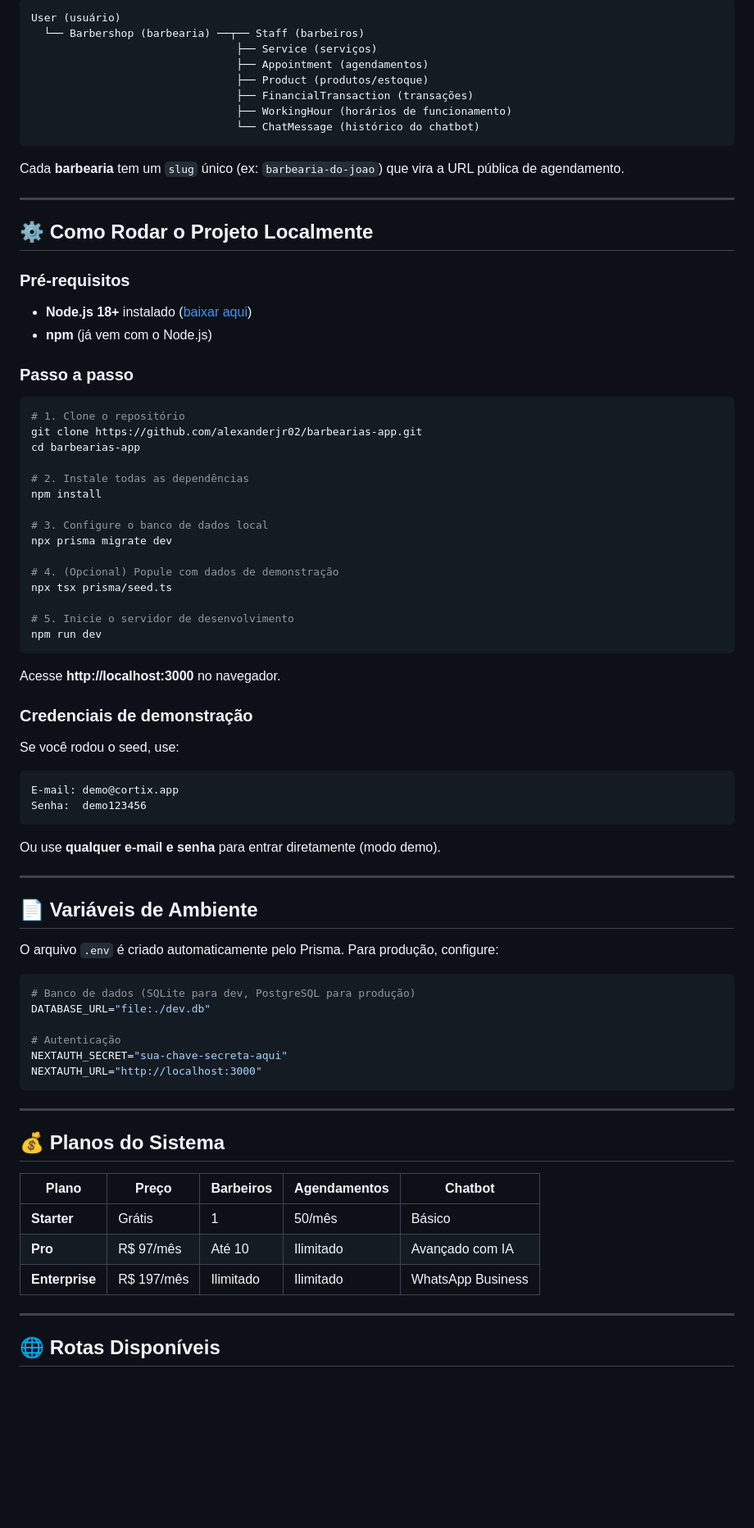
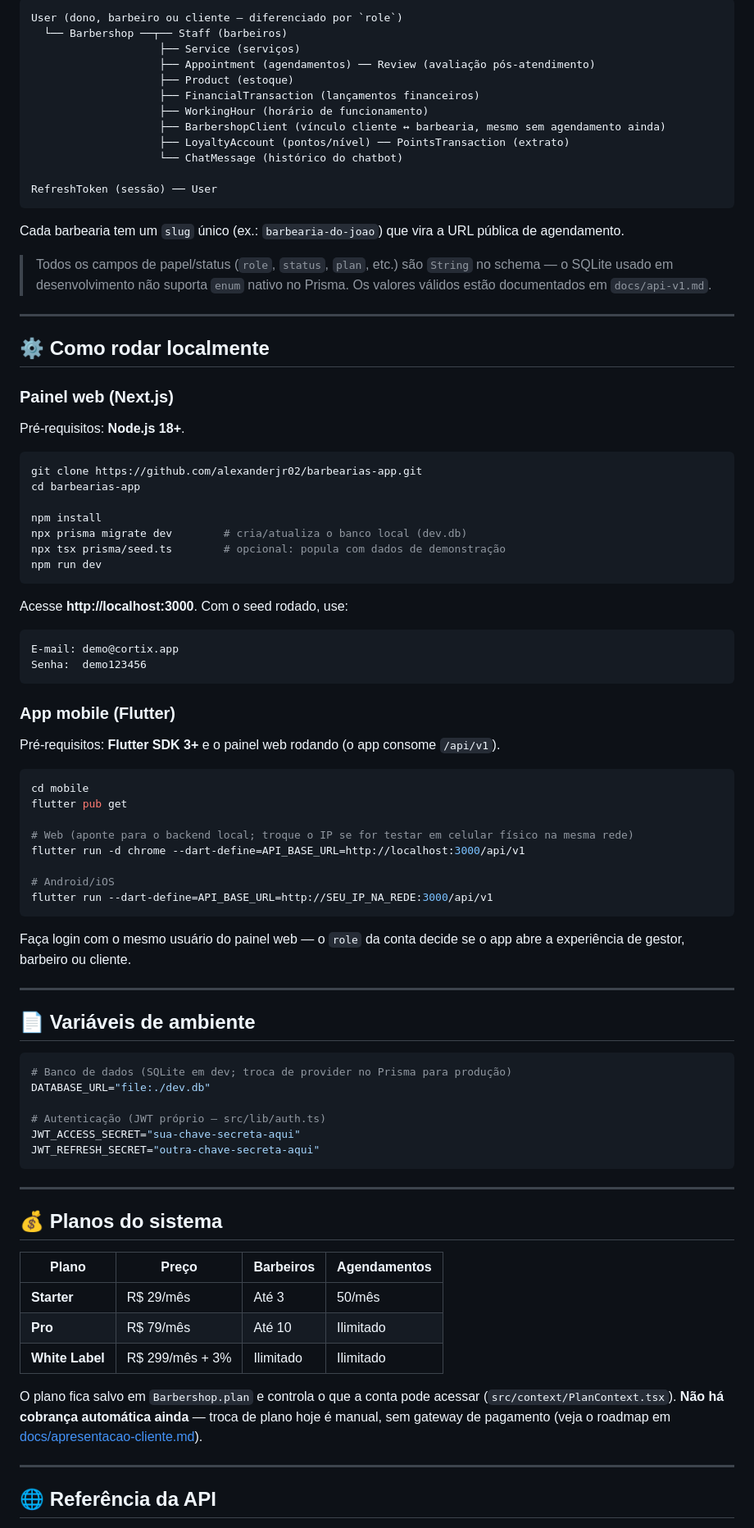
Before and after one commit to alexanderjr02/barbearias-app, a Markdown page: README.md, the part around one of its changes. Shown at 82% size. Rendered like a GitHub page; blank space fills up the shorter version.

````diff
--- a/README.md
+++ b/README.md
@@ -144,82 +137,90 @@ O banco foi desenhado para suportar múltiplas barbearias (multi-tenant):
 
 ```
-User (usuário)
-  └── Barbershop (barbearia) ──┬── Staff (barbeiros)
-                                ├── Service (serviços)
-                                ├── Appointment (agendamentos)
-                                ├── Product (produtos/estoque)
-                                ├── FinancialTransaction (transações)
-                                ├── WorkingHour (horários de funcionamento)
-                                └── ChatMessage (histórico do chatbot)
+User (dono, barbeiro ou cliente — diferenciado por `role`)
+  └── Barbershop ──┬── Staff (barbeiros)
+                    ├── Service (serviços)
+                    ├── Appointment (agendamentos) ── Review (avaliação pós-atendimento)
+                    ├── Product (estoque)
+                    ├── FinancialTransaction (lançamentos financeiros)
+                    ├── WorkingHour (horário de funcionamento)
+                    ├── BarbershopClient (vínculo cliente ↔ barbearia, mesmo sem agendamento ainda)
+                    ├── LoyaltyAccount (pontos/nível) ── PointsTransaction (extrato)
+                    └── ChatMessage (histórico do chatbot)
+
+RefreshToken (sessão) ── User
 ```
 
-Cada **barbearia** tem um `slug` único (ex: `barbearia-do-joao`) que vira a URL pública de agendamento.
+Cada barbearia tem um `slug` único (ex.: `barbearia-do-joao`) que vira a URL pública de agendamento.
+
+> Todos os campos de papel/status (`role`, `status`, `plan`, etc.) são `String` no schema — o SQLite usado em desenvolvimento não suporta `enum` nativo no Prisma. Os valores válidos estão documentados em `docs/api-v1.md`.
 
 ---
 
-## ⚙️ Como Rodar o Projeto Localmente
+## ⚙️ Como rodar localmente
 
-### Pré-requisitos
-- **Node.js 18+** instalado ([baixar aqui](https://nodejs.org))
-- **npm** (já vem com o Node.js)
+### Painel web (Next.js)
 
-### Passo a passo
+Pré-requisitos: **Node.js 18+**.
 
 ```bash
-# 1. Clone o repositório
 git clone https://github.com/alexanderjr02/barbearias-app.git
 cd barbearias-app
 
-# 2. Instale todas as dependências
 npm install
-
-# 3. Configure o banco de dados local
-npx prisma migrate dev
-
-# 4. (Opcional) Popule com dados de demonstração
-npx tsx prisma/seed.ts
-
-# 5. Inicie o servidor de desenvolvimento
+npx prisma migrate dev        # cria/atualiza o banco local (dev.db)
+npx tsx prisma/seed.ts        # opcional: popula com dados de demonstração
 npm run dev
 ```
 
-Acesse **http://localhost:3000** no navegador.
-
-### Credenciais de demonstração
-Se você rodou o seed, use:
+Acesse **http://localhost:3000**. Com o seed rodado, use:
 ```
 E-mail: demo@cortix.app
 Senha:  demo123456
 ```
 
-Ou use **qualquer e-mail e senha** para entrar diretamente (modo demo).
+### App mobile (Flutter)
+
+Pré-requisitos: **Flutter SDK 3+** e o painel web rodando (o app consome `/api/v1`).
+
+```bash
+cd mobile
+flutter pub get
+
+# Web (aponte para o backend local; troque o IP se for testar em celular físico na mesma rede)
+flutter run -d chrome --dart-define=API_BASE_URL=http://localhost:3000/api/v1
+
+# Android/iOS
+flutter run --dart-define=API_BASE_URL=http://SEU_IP_NA_REDE:3000/api/v1
+```
+
+Faça login com o mesmo usuário do painel web — o `role` da conta decide se o app abre a experiência de gestor, barbeiro ou cliente.
 
 ---
 
-## 📄 Variáveis de Ambiente
-
-O arquivo `.env` é criado automaticamente pelo Prisma. Para produção, configure:
+## 📄 Variáveis de ambiente
 
 ```env
-# Banco de dados (SQLite para dev, PostgreSQL para produção)
+# Banco de dados (SQLite em dev; troca de provider no Prisma para produção)
 DATABASE_URL="file:./dev.db"
 
-# Autenticação
-NEXTAUTH_SECRET="sua-chave-secreta-aqui"
-NEXTAUTH_URL="http://localhost:3000"
+# Autenticação (JWT próprio — src/lib/auth.ts)
+JWT_ACCESS_SECRET="sua-chave-secreta-aqui"
+JWT_REFRESH_SECRET="outra-chave-secreta-aqui"
 ```
 
 ---
 
-## 💰 Planos do Sistema
+## 💰 Planos do sistema
 
-| Plano | Preço | Barbeiros | Agendamentos | Chatbot |
-|---|---|---|---|---|
-| **Starter** | Grátis | 1 | 50/mês | Básico |
-| **Pro** | R$ 97/mês | Até 10 | Ilimitado | Avançado com IA |
-| **Enterprise** | R$ 197/mês | Ilimitado | Ilimitado | WhatsApp Business |
+| Plano | Preço | Barbeiros | Agendamentos |
+|---|---|---|---|
+| **Starter** | R$ 29/mês | Até 3 | 50/mês |
+| **Pro** | R$ 79/mês | Até 10 | Ilimitado |
+| **White Label** | R$ 299/mês + 3% | Ilimitado | Ilimitado |
+
+O plano fica salvo em `Barbershop.plan` e controla o que a conta pode acessar (`src/context/PlanContext.tsx`). **Não há cobrança automática ainda** — troca de plano hoje é manual, sem gateway de pagamento (veja o roadmap em [docs/apresentacao-cliente.md](docs/apresentacao-cliente.md)).
 
 ---
 
-## 🌐 Rotas Disponíveis
+## 🌐 Referência da API
 
````
Also changed, not shown: other parts of README.md (+86 -139 lines), docs/api-v1.md (+30 -11 lines), docs/apresentacao-cliente.md (added, +84 -0 lines).
